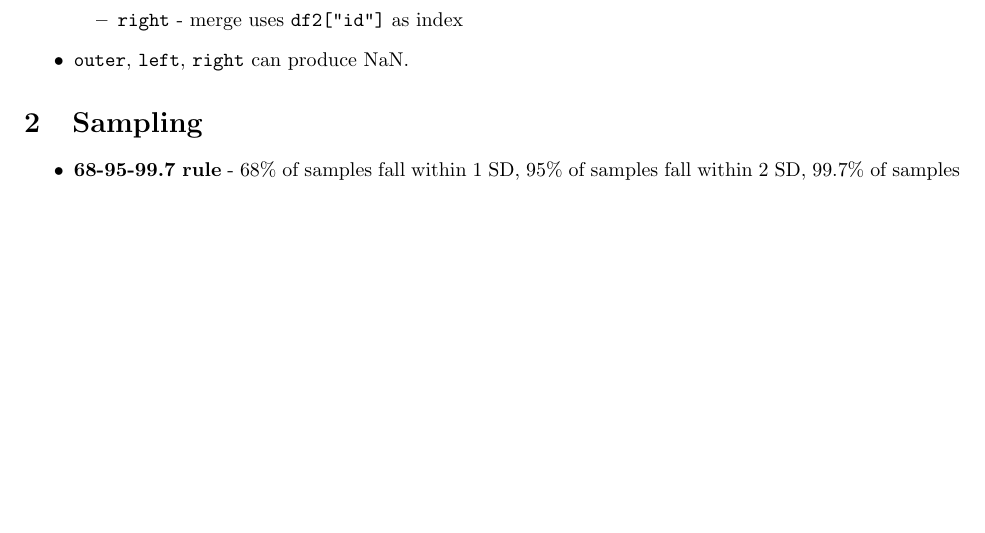
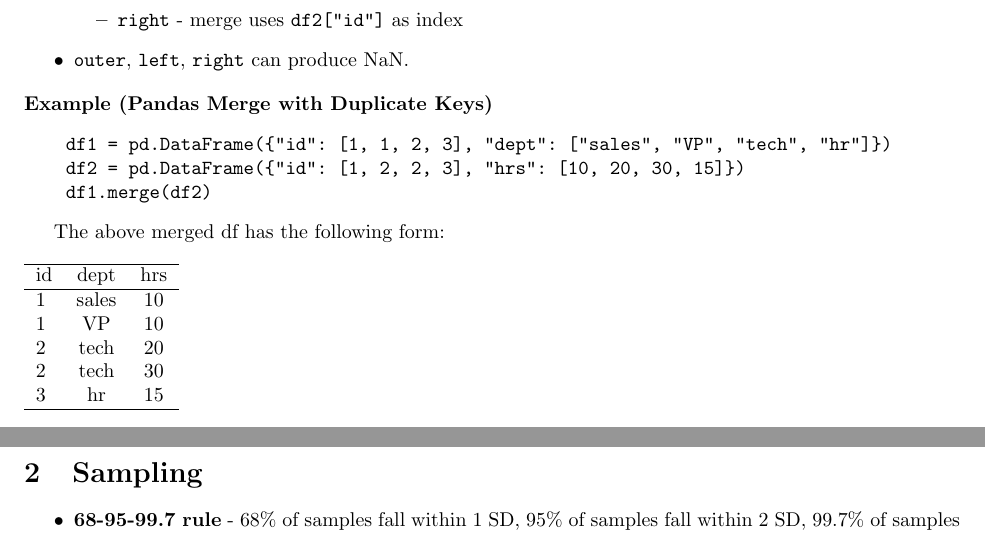
Before and after one commit to dtang04/cmsc218, a LaTeX document (final_rev/final_review.tex): part of page 1 of 8 before the commit and two parts of pages 1 and 2 of 8 after it, the two joined at a grey line, cut so that both start at the same text, the shorter picture padded with empty space. Compiled offline with pdfLaTeX.

Commit message:
Add merge example

```diff
--- a/final_rev/final_review.tex
+++ b/final_rev/final_review.tex
@@ -31,6 +31,26 @@ df.agg(col1_mean = ("col1", "mean"), col2_median = ("col2", "median"))
         \end{itemize}
     \item \texttt{outer}, \texttt{left}, \texttt{right} can produce NaN.
 \end{itemize}
+\noindent\textbf{Example (Pandas Merge with Duplicate Keys)}
+\begin{verbatim}
+    df1 = pd.DataFrame({"id": [1, 1, 2, 3], "dept": ["sales", "VP", "tech", "hr"]})
+    df2 = pd.DataFrame({"id": [1, 2, 2, 3], "hrs": [10, 20, 30, 15]})
+    df1.merge(df2)
+\end{verbatim}
+
+The above merged df has the following form: \\
+\\
+\begin{tabular}{lcc}
+\hline
+id & dept & hrs \\
+\hline
+1 & sales & 10 \\
+1 & VP & 10 \\
+2 & tech & 20 \\
+2 & tech & 30 \\
+3 & hr & 15 \\
+\hline
+\end{tabular}
 
 \section{Sampling}
 \begin{itemize}
```
Also changed, not shown: final_rev/final_review.pdf.
